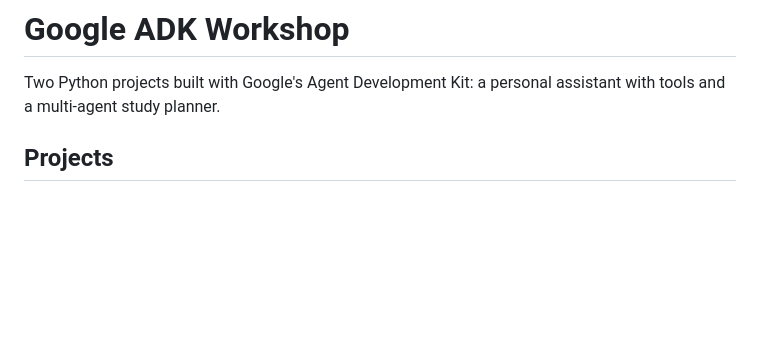
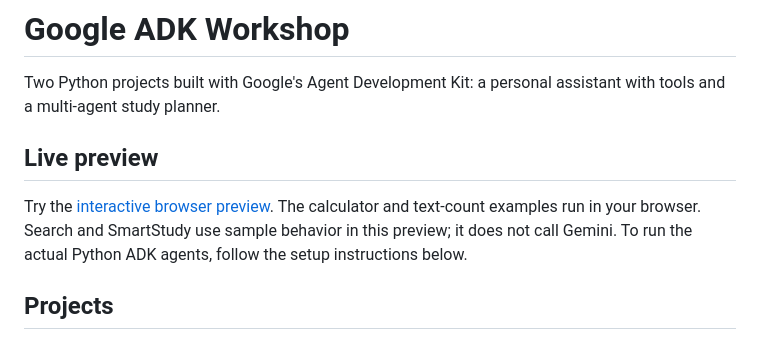
Before and after one commit to AdityaMenon-DS/google-adk-workshop, a Markdown page: README.md, the part around the change. Rendered like a GitHub page; blank space fills up the shorter version.

Commit message:
Document the interactive preview

```diff
--- a/README.md
+++ b/README.md
@@ -2,6 +2,10 @@
 
 Two Python projects built with Google's Agent Development Kit: a personal
 assistant with tools and a multi-agent study planner.
+
+## Live preview
+
+Try the [interactive browser preview](https://adityamenon-ds.github.io/google-adk-workshop/). The calculator and text-count examples run in your browser. Search and SmartStudy use sample behavior in this preview; it does not call Gemini. To run the actual Python ADK agents, follow the setup instructions below.
 
 ## Projects
 
```
